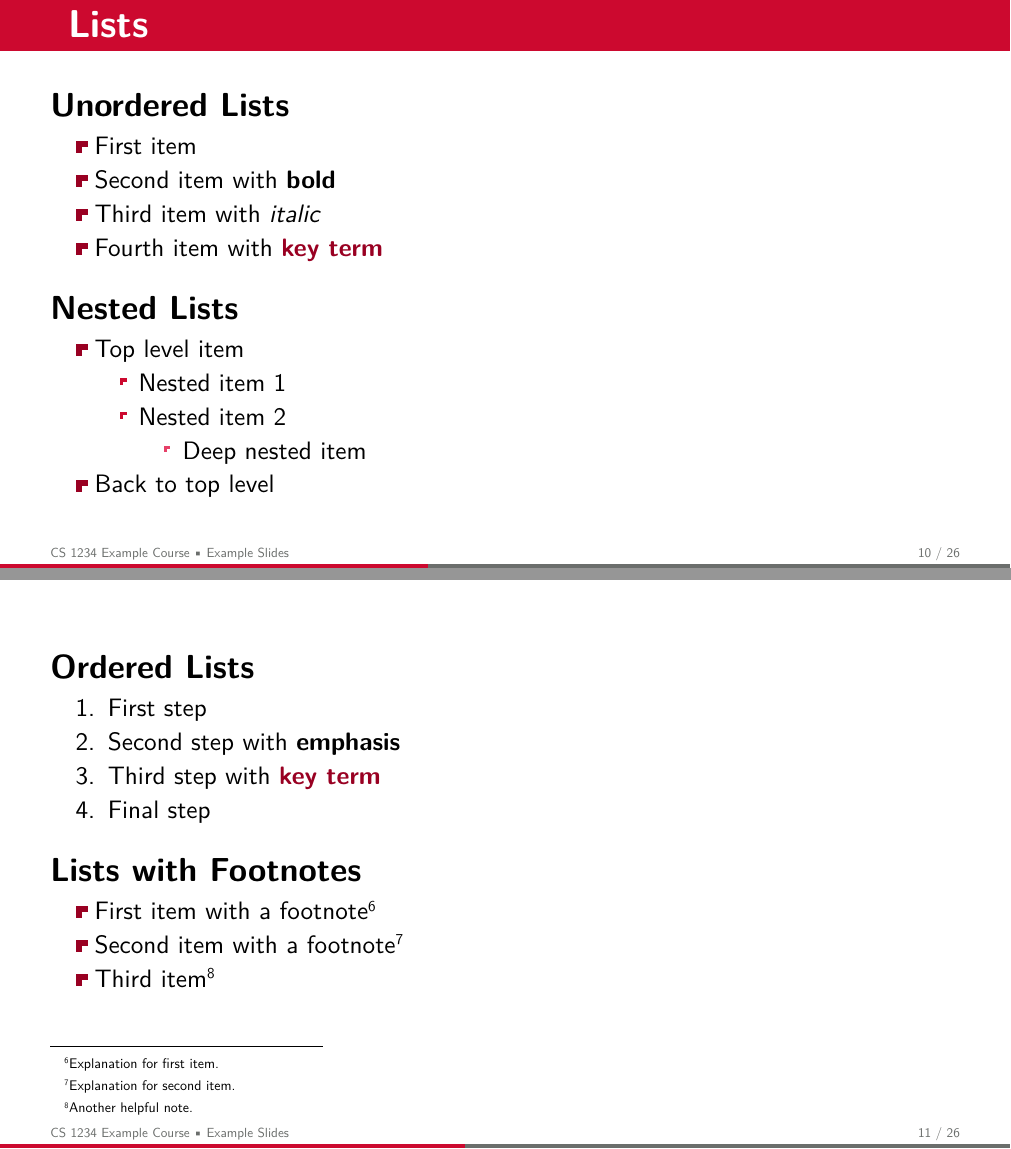
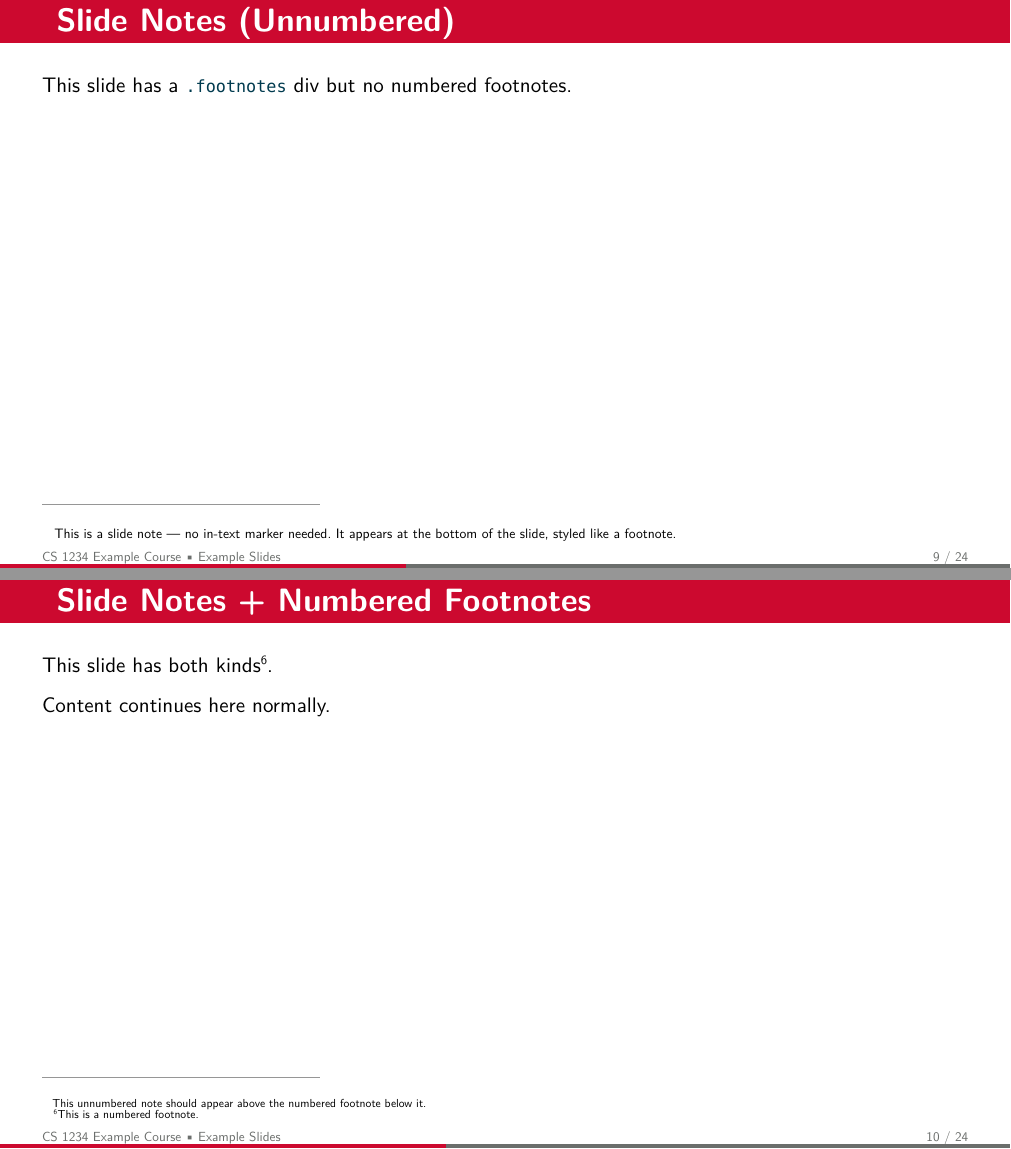
Before and after one commit to jcausey-astate/astate-cs-pdf-slides, a Quarto document (example-slideshow.qmd): pages 11 and 12 of 27 before the commit and pages 10 and 11 of 25 after it, joined at a grey line. The pictures show the output file example-slideshow.pdf that the author committed with the source.

Commit message:
adding support for .footnotes (non-numbered footnotes)

```diff
--- a/_extensions/astate-cs-pdf/styled-divs.lua
+++ b/_extensions/astate-cs-pdf/styled-divs.lua
@@ -23,5 +23,15 @@ function Div(el)
     return blocks
   end
 
+  -- Handle .footnotes class - unnumbered note placed at slide bottom above
+  -- any numbered footnotes, styled to match footnote entries
+  if el.classes:includes('footnotes') then
+    local blocks = List:new()
+    blocks:insert(pandoc.RawBlock('typst', '#slide-note[\n'))
+    blocks:extend(el.content)
+    blocks:insert(pandoc.RawBlock('typst', '\n]\n'))
+    return blocks
+  end
+
   return el
 end
--- a/example-slideshow.qmd
+++ b/example-slideshow.qmd
@@ -128,6 +128,28 @@ Multiple footnotes in one slide^[First footnote.] with different references^[Sec
 Academic citations^[Smith, J. (2025). *A Study of Footnotes*. Journal of Typography, 42(3), 123-145.] work well.
 
 Longer explanations^[This is a longer footnote that contains more detailed information. It spans multiple lines when rendered. The footnote styling makes text 80% of normal size.] are also supported.
+
+---
+
+# Slide Notes (Unnumbered)
+
+This slide has a `.footnotes` div but no numbered footnotes.
+
+::: {.footnotes}
+This is a slide note — no in-text marker needed. It appears at the bottom of the slide, styled like a footnote.
+:::
+
+---
+
+# Slide Notes + Numbered Footnotes
+
+This slide has both kinds^[This is a numbered footnote.].
+
+::: {.footnotes}
+This unnumbered note should appear above the numbered footnote below it.
+:::
+
+Content continues here normally.
 
 ---
 
```
Also changed, not shown: README.md, example-slideshow.pdf, 1 other file.
